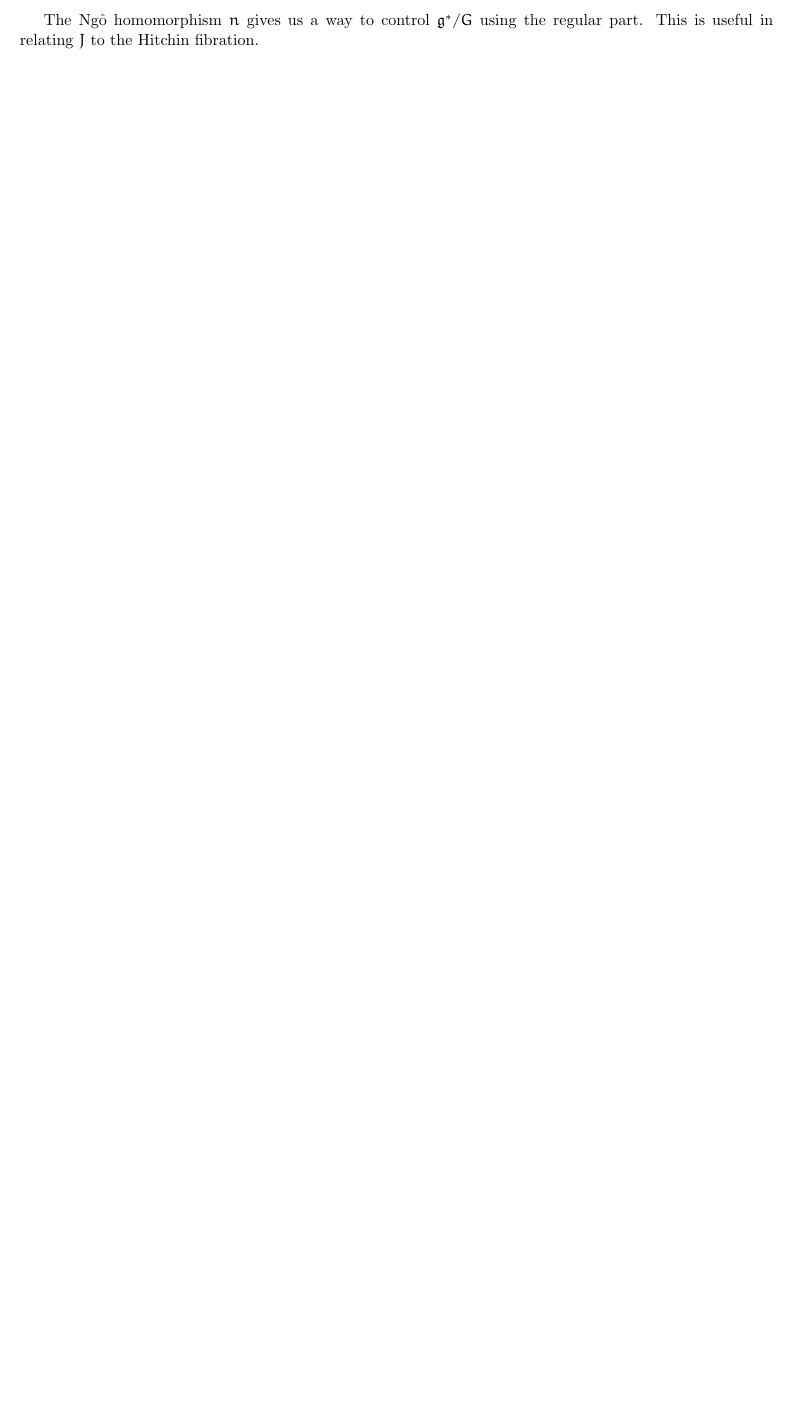
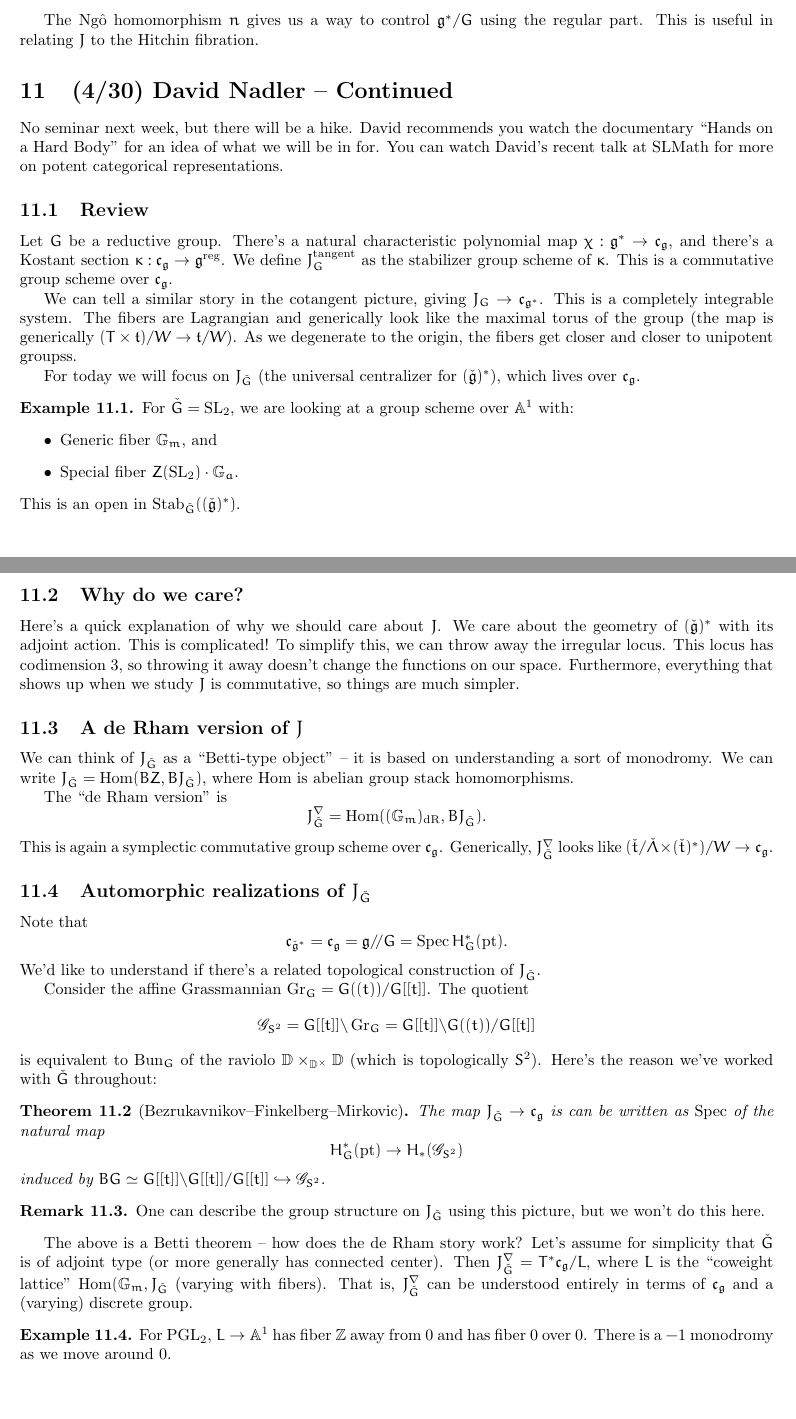
Before and after one commit to eruditeandroid/GRTnotes, a LaTeX paper (sp26.tex, which reads notes.sty): part of page 14 of 14 before the commit and two parts of pages 14 and 15 of 15 after it, the two joined at a grey line, cut so that both start at the same text, the shorter picture padded with empty space. Compiled offline with pdfLaTeX.

Commit message:
4/30 notes

```diff
--- a/notes.sty
+++ b/notes.sty
@@ -157,8 +157,6 @@
 \newcommand{\reg}{\mathrm{reg}}
 
 % Lie algebras
-\newcommand{\bfr}{\mathfrak{b}}
-\newcommand{\cfr}{\mathfrak{c}}
 
 \newcommand{\glfr}{\mathfrak{gl}}
 \newcommand{\isof}{\mathfrak{iso}}
--- a/sp26.tex
+++ b/sp26.tex
@@ -930,4 +930,92 @@ Let $I_G$ be the set of $(x, g) \in \gfr^* \times G$ with $\Ad_g^* x = x$.
 The Ng\^{o} homomorphism $n$ gives us a way to control $\gfr^* / G$ using the regular part.
 This is useful in relating $J$ to the Hitchin fibration.
 
+\section{(4/30) David Nadler -- Continued}
+
+No seminar next week, but there will be a hike.
+David recommends you watch the documentary ``Hands on a Hard Body'' for an idea of what we will be in for.
+You can watch David's recent talk at SLMath for more on potent categorical representations.
+
+\subsection{Review}
+
+Let $G$ be a reductive group.
+There's a natural characteristic polynomial map $\chi: \gfr^* \to \cfr_\gfr$, and there's a Kostant section $\kappa: \cfr_\gfr \to \gfr^\reg$.
+We define $J_G^{\textrm{tangent}}$ as the stabilizer group scheme of $\kappa$.
+This is a commutative group scheme over $\cfr_\gfr$.
+
+We can tell a similar story in the cotangent picture, giving $J_G \to \cfr_{\gfr^*}$.
+This is a completely integrable system.
+The fibers are Lagrangian and generically look like the maximal torus of the group (the map is generically $(T \times \tfr) / W \to \tfr / W$).
+As we degenerate to the origin, the fibers get closer and closer to unipotent groupss.
+
+For today we will focus on $J_{\check{G}}$ (the universal centralizer for $(\check{\gfr})^*$), which lives over $\cfr_\gfr$.
+
+\begin{ex}
+  For $\check{G} = \SL_2$, we are looking at a group scheme over $\AA^1$ with:
+  \begin{itemize}
+    \item Generic fiber $\GG_m$, and
+    \item Special fiber $Z(\SL_2) \cdot \GG_a$.
+  \end{itemize}
+  This is an open in $\Stab_{\check{G}}((\check{\gfr})^*)$.
+\end{ex}
+
+\subsection{Why do we care?}
+
+Here's a quick explanation of why we should care about $J$.
+We care about the geometry of $(\check{\gfr})^*$ with its adjoint action.
+This is complicated!
+To simplify this, we can throw away the irregular locus.
+This locus has codimension $3$, so throwing it away doesn't change the functions on our space.
+Furthermore, everything that shows up when we study $J$ is commutative, so things are much simpler.
+
+\subsection{A de Rham version of $J$}
+
+We can think of $J_{\check{G}}$ as a ``Betti-type object'' -- it is based on understanding a sort of monodromy.
+We can write $J_{\check{G}} = \Hom(BZ, BJ_{\check{G}})$, where $\Hom$ is abelian group stack homomorphisms.
+
+The ``de Rham version'' is
+\[
+  J_{\check{G}}^\nabla = \Hom((\GG_m)_\dR, BJ_{\check{G}}).
+\]
+This is again a symplectic commutative group scheme over $\cfr_\gfr$.
+Generically, $J_{\check{G}}^\nabla$ looks like $(\check{t} / \check{\Lambda} \times (\check{t})^*) / W \to \cfr_{\gfr}$.
+
+\subsection{Automorphic realizations of $J_{\check{G}}$}
+
+Note that
+\[
+  \cfr_{\check{\gfr}^*} = \cfr_{\gfr} = \gfr \sslash G = \Spec H^*_G(\pt).
+\]
+We'd like to understand if there's a related topological construction of $J_{\check{G}}$.
+
+Consider the affine Grassmannian $\Gr_G = G((t)) / G[[t]]$.
+The quotient
+\[
+  \Gsc_{S^2} = G[[t]] \bs \Gr_G = G[[t]] \bs G((t)) / G[[t]]
+\]
+is equivalent to $\Bun_G$ of the raviolo $\DD \times_{\DD^\times} \DD$ (which is topologically $S^2$).
+Here's the reason we've worked with $\check{G}$ throughout:
+
+\begin{thm}[Bezrukavnikov--Finkelberg--Mirkovic]
+  The map $J_{\check{G}} \to \cfr_\gfr$ is can be written as $\Spec$ of the natural map
+  \[
+    H_G^*(\pt) \to H_*(\Gsc_{S^2})
+  \]
+  induced by $BG \simeq G[[t]] \bs G[[t]] / G[[t]] \hookrightarrow \Gsc_{S^2}$.
+\end{thm}
+
+\begin{rmk}
+  One can describe the group structure on $J_{\check{G}}$ using this picture, but we won't do this here.
+\end{rmk}
+
+The above is a Betti theorem -- how does the de Rham story work?
+Let's assume for simplicity that $\check{G}$ is of adjoint type (or more generally has connected center).
+Then $J_{\check{G}}^\nabla = T^* \cfr_\gfr / L$, where $L$ is the ``coweight lattice'' $\Hom(\GG_m, J_{\check{G}}$ (varying with fibers).
+That is, $J_{\check{G}}^\nabla$ can be understood entirely in terms of $\cfr_\gfr$ and a (varying) discrete group.
+
+\begin{ex}
+  For $\PGL_2$, $L \to \AA^1$ has fiber $\ZZ$ away from $0$ and has fiber $0$ over $0$.
+  There is a $-1$ monodromy as we move around $0$.
+\end{ex}
+
 \end{document}
```
Also changed, not shown: sp26.pdf.
